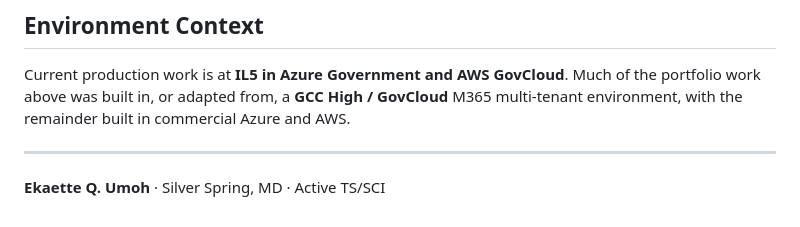
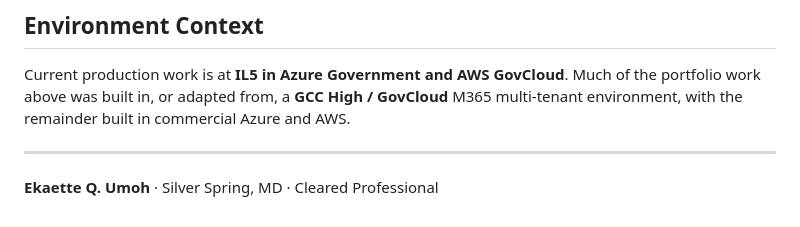
Before and after one commit to ekaumoh/lets-build, a Markdown page: README.md, the part around the change. GitHub-like rendering.

Commit message:
docs: update clearance wording

```diff
--- a/README.md
+++ b/README.md
@@ -221,4 +221,4 @@ Current production work is at **IL5 in Azure Government and AWS GovCloud**. Much
 
 ---
 
-**Ekaette Q. Umoh** · Silver Spring, MD · Active TS/SCI
+**Ekaette Q. Umoh** · Silver Spring, MD · Cleared Professional
```
